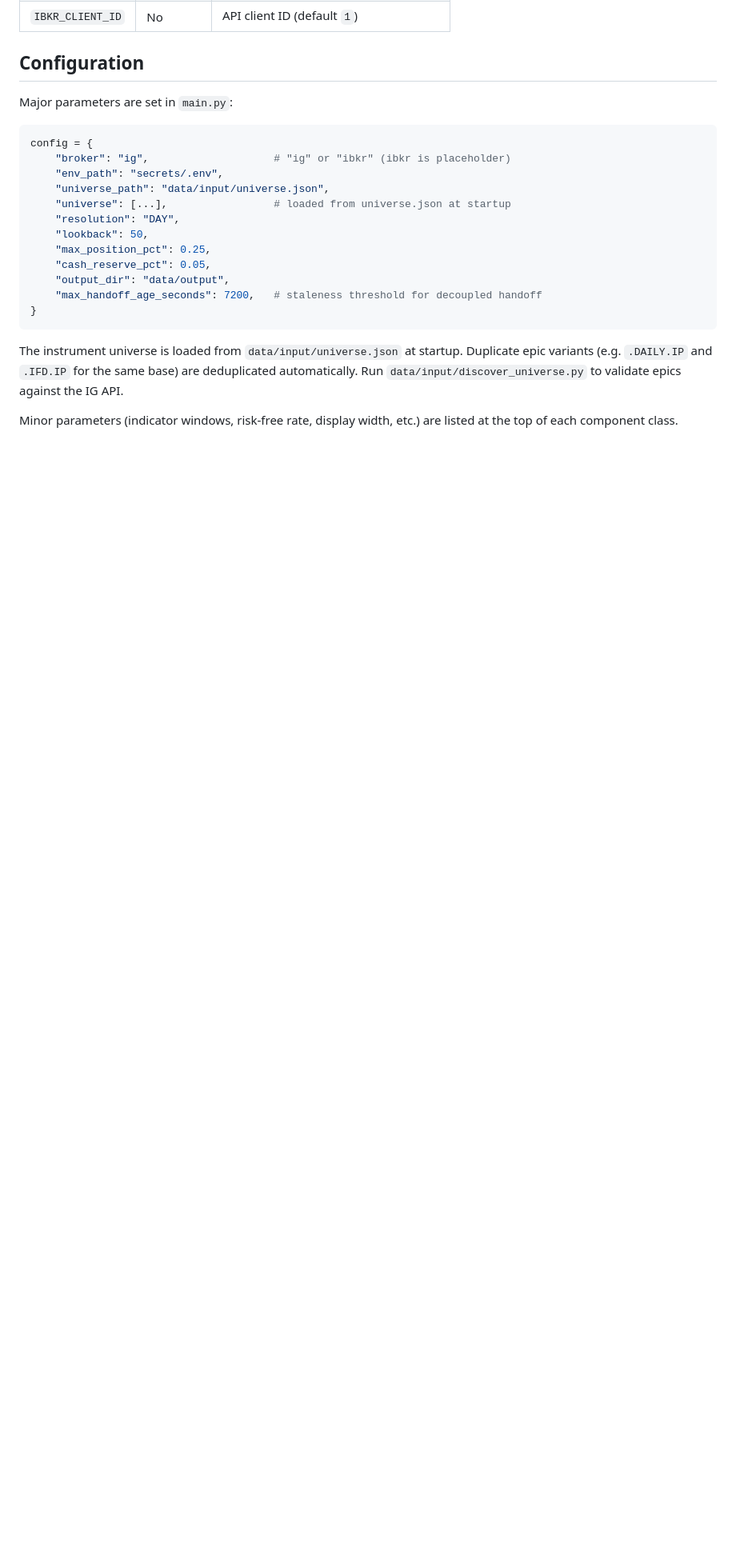
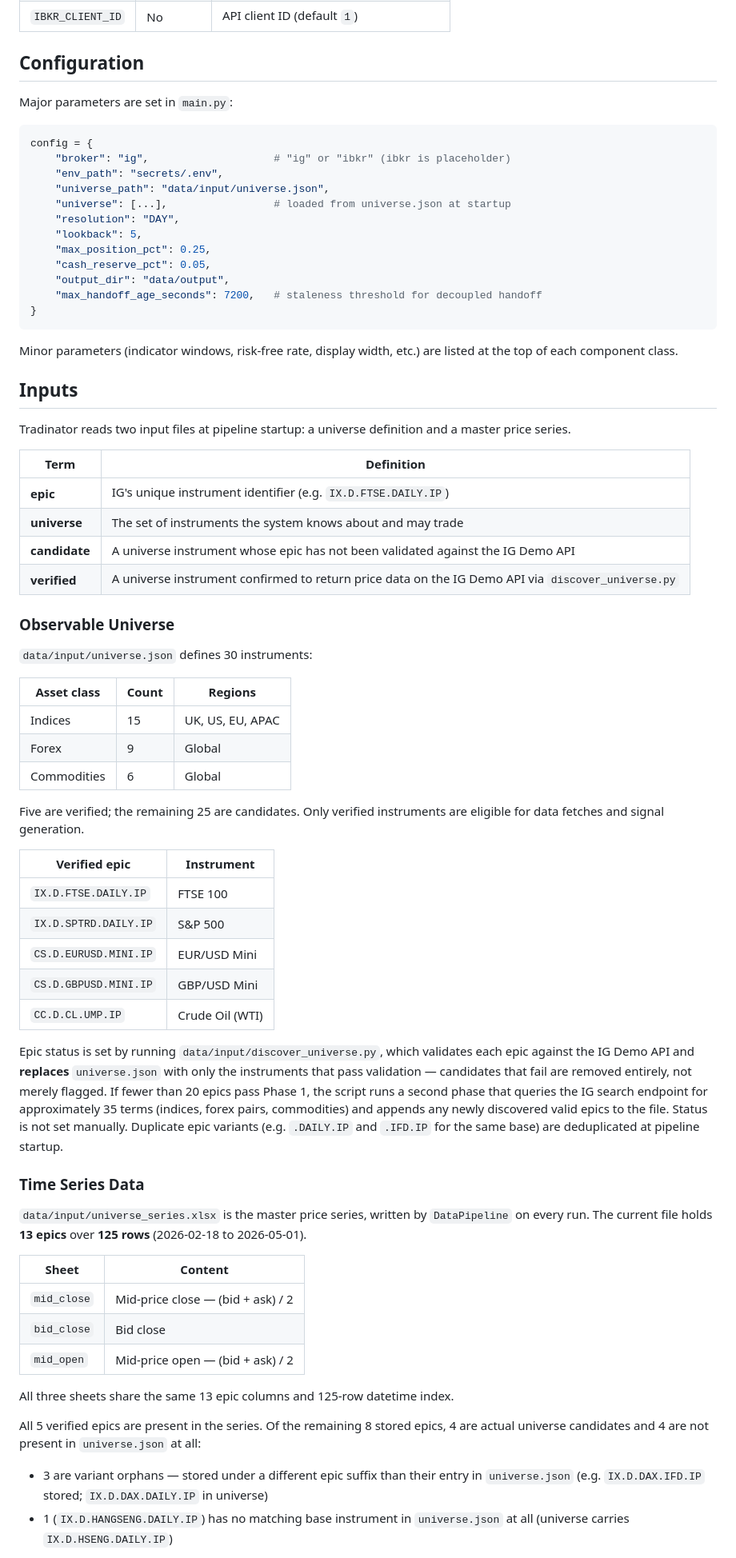
Before and after one commit to Braumeister-Stefan/Tradinator, a Markdown page: README.md, the part around one of its changes. Shown at 80% size. GitHub-like rendering; blank space fills up the shorter version.

Commit message:
docs: add INPUTS section, remove redundancy, fix factual errors in README
Agent-Logs-Url: https://github.com/Braumeister-Stefan/Tradinator/sessions/dd605f47-151e-4bbd-b849-63e8015ace12

Co-authored-by: Braumeister-Stefan <80990521+Braumeister-Stefan@users.noreply.github.com>

````diff
--- a/README.md
+++ b/README.md
@@ -155,7 +155,7 @@ config = {
     "universe_path": "data/input/universe.json",
     "universe": [...],                 # loaded from universe.json at startup
     "resolution": "DAY",
-    "lookback": 50,
+    "lookback": 5,
     "max_position_pct": 0.25,
     "cash_reserve_pct": 0.05,
     "output_dir": "data/output",
@@ -163,6 +163,55 @@ config = {
 }
 ```
 
-The instrument universe is loaded from `data/input/universe.json` at startup. Duplicate epic variants (e.g. `.DAILY.IP` and `.IFD.IP` for the same base) are deduplicated automatically. Run `data/input/discover_universe.py` to validate epics against the IG API.
+Minor parameters (indicator windows, risk-free rate, display width, etc.) are listed at the top of each component class.
 
-Minor parameters (indicator windows, risk-free rate, display width, etc.) are listed at the top of each component class.
+## Inputs
+
+Tradinator reads two input files at pipeline startup: a universe definition and a master price series.
+
+| Term | Definition |
+|---|---|
+| **epic** | IG's unique instrument identifier (e.g. `IX.D.FTSE.DAILY.IP`) |
+| **universe** | The set of instruments the system knows about and may trade |
+| **candidate** | A universe instrument whose epic has not been validated against the IG Demo API |
+| **verified** | A universe instrument confirmed to return price data on the IG Demo API via `discover_universe.py` |
+
+### Observable Universe
+
+`data/input/universe.json` defines 30 instruments:
+
+| Asset class | Count | Regions |
+|---|---|---|
+| Indices | 15 | UK, US, EU, APAC |
+| Forex | 9 | Global |
+| Commodities | 6 | Global |
+
+Five are verified; the remaining 25 are candidates. Only verified instruments are eligible for data fetches and signal generation.
+
+| Verified epic | Instrument |
+|---|---|
+| `IX.D.FTSE.DAILY.IP` | FTSE 100 |
+| `IX.D.SPTRD.DAILY.IP` | S&P 500 |
+| `CS.D.EURUSD.MINI.IP` | EUR/USD Mini |
+| `CS.D.GBPUSD.MINI.IP` | GBP/USD Mini |
+| `CC.D.CL.UMP.IP` | Crude Oil (WTI) |
+
+Epic status is set by running `data/input/discover_universe.py`, which validates each epic against the IG Demo API and **replaces** `universe.json` with only the instruments that pass validation — candidates that fail are removed entirely, not merely flagged. If fewer than 20 epics pass Phase 1, the script runs a second phase that queries the IG search endpoint for approximately 35 terms (indices, forex pairs, commodities) and appends any newly discovered valid epics to the file. Status is not set manually. Duplicate epic variants (e.g. `.DAILY.IP` and `.IFD.IP` for the same base) are deduplicated at pipeline startup.
+
+### Time Series Data
+
+`data/input/universe_series.xlsx` is the master price series, written by `DataPipeline` on every run. The current file holds **13 epics** over **125 rows** (2026-02-18 to 2026-05-01).
+
+| Sheet | Content |
+|---|---|
+| `mid_close` | Mid-price close — (bid + ask) / 2 |
+| `bid_close` | Bid close |
+| `mid_open` | Mid-price open — (bid + ask) / 2 |
+
+All three sheets share the same 13 epic columns and 125-row datetime index.
+
+All 5 verified epics are present in the series. Of the remaining 8 stored epics, 4 are actual universe candidates and 4 are not present in `universe.json` at all:
+
+- 3 are variant orphans — stored under a different epic suffix than their entry in `universe.json` (e.g. `IX.D.DAX.IFD.IP` stored; `IX.D.DAX.DAILY.IP` in universe)
+- 1 (`IX.D.HANGSENG.DAILY.IP`) has no matching base instrument in `universe.json` at all (universe carries `IX.D.HSENG.DAILY.IP`)
+
````
Also changed, not shown: other parts of README.md (+8 -15 lines).
